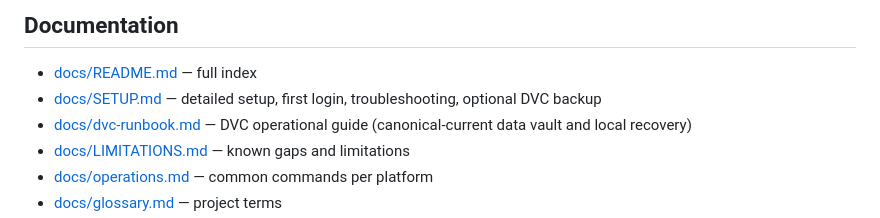
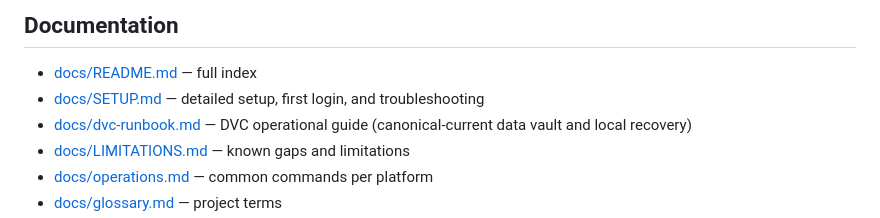
Before and after one commit to mrlnlms/multi-ai-session-data-extractor, a Markdown page: README.md, the part around one of its changes. Drawn GitHub-style.

```diff
--- a/README.md
+++ b/README.md
@@ -198,8 +208,8 @@ PYTHONPATH=. .venv/bin/pytest tests/parsers/     # parsers only
 ## Documentation
 
 - [docs/README.md](docs/README.md) — full index
-- [docs/SETUP.md](docs/SETUP.md) — detailed setup, first login,
-  troubleshooting, optional DVC backup
+- [docs/SETUP.md](docs/SETUP.md) — detailed setup, first login, and
+  troubleshooting
 - [docs/dvc-runbook.md](docs/dvc-runbook.md) — DVC operational guide
   (canonical-current data vault and local recovery)
 - [docs/LIMITATIONS.md](docs/LIMITATIONS.md) — known gaps and limitations
```
Also changed, not shown: other parts of README.md (+16 -6 lines), docs/SETUP.md (+23 -35 lines).
